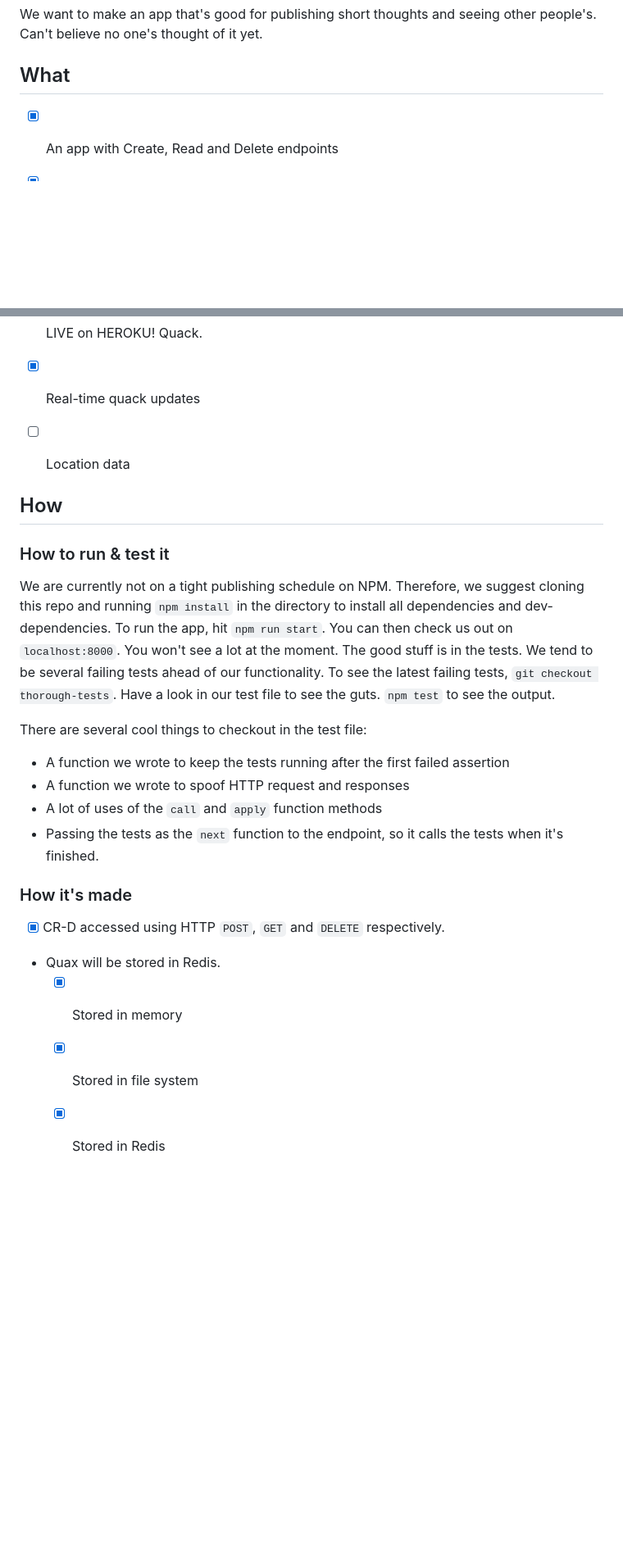
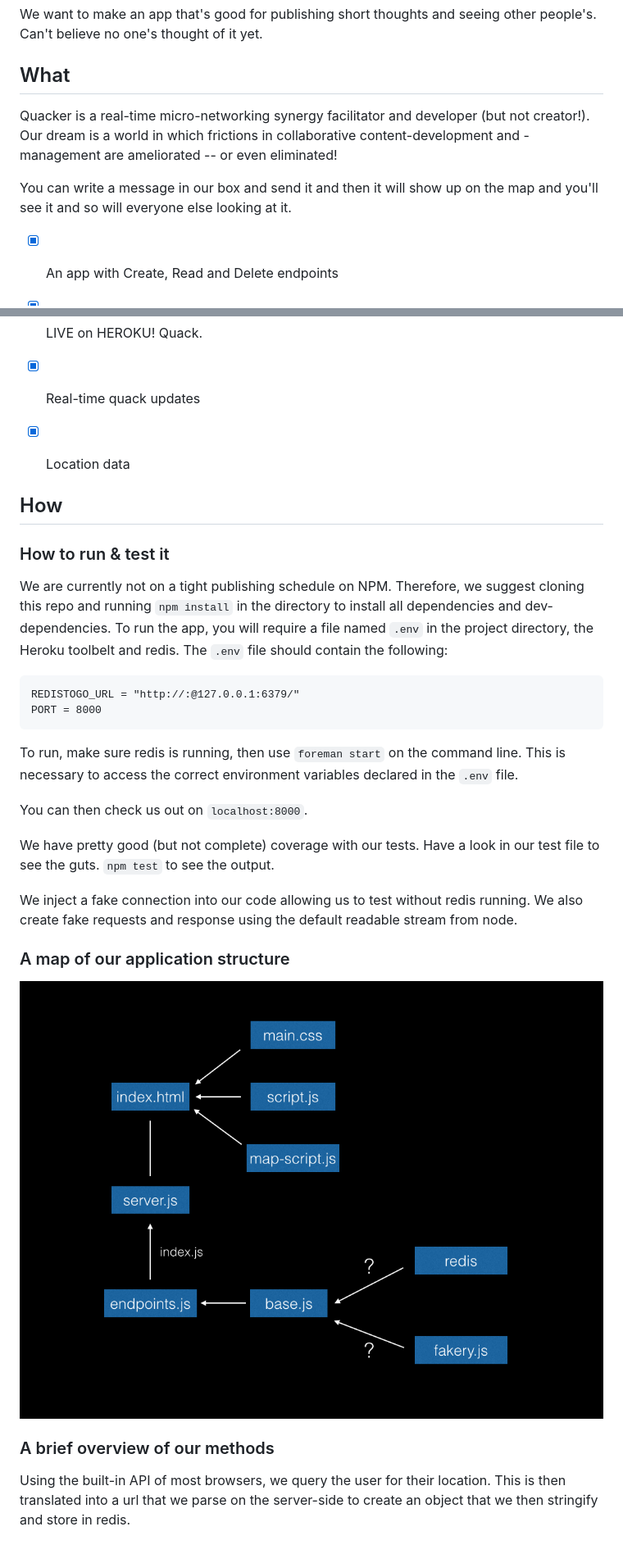
Before and after one commit to plastic-cup/quacker, a Markdown page: README.md, 2 parts joined by grey strips. Shown: that part at 82% size. Drawn GitHub-style; pictures changed too: quackerMap.png (added); blank space fills up the shorter version.

Commit message:
readererer

````diff
--- a/README.md
+++ b/README.md
@@ -12,6 +12,10 @@ We want to make an app that's good for publishing short thoughts and seeing othe
 
 ## What
 
+Quacker is a real-time micro-networking synergy facilitator and developer (but not creator!). Our dream is a world in which frictions in collaborative content-development and -management are ameliorated -- or even eliminated!
+
+You can write a message in our box and send it and then it will show up on the map and you'll see it and so will everyone else looking at it.
+
   + [x] An app with Create, Read and Delete endpoints
 
   + [x] Quax will be persistently available
@@ -23,25 +27,32 @@ We want to make an app that's good for publishing short thoughts and seeing othe
 
   + [x] Real-time quack updates
 
-  + [ ] Location data
+  + [x] Location data
 
 
 ## How
 
 ### How to run & test it
 
-We are currently not on a tight publishing schedule on NPM. Therefore, we suggest cloning this repo and running `npm install` in the directory to install all dependencies and dev-dependencies. To run the app, hit `npm run start`. You can then check us out on `localhost:8000`. You won't see a lot at the moment. The good stuff is in the tests. We tend to be several failing tests ahead of our functionality. To see the latest failing tests, `git checkout thorough-tests`. Have a look in our test file to see the guts. `npm test` to see the output.
+We are currently not on a tight publishing schedule on NPM. Therefore, we suggest cloning this repo and running `npm install` in the directory to install all dependencies and dev-dependencies. To run the app, you will require a file named `.env` in the project directory, the Heroku toolbelt and redis. The `.env` file should contain the following:
 
-There are several cool things to checkout in the test file:
-  + A function we wrote to keep the tests running after the first failed assertion
-  + A function we wrote to spoof HTTP request and responses
-  + A lot of uses of the `call` and `apply` function methods
-  + Passing the tests as the `next` function to the endpoint, so it calls the tests when it's finished.
+```
+REDISTOGO_URL = "http://:@127.0.0.1:6379/"
+PORT = 8000
+```
 
-### How it's made
-  + [x] CR-D accessed using HTTP `POST`, `GET` and `DELETE` respectively.
+To run, make sure redis is running, then use `foreman start` on the command line. This is necessary to access the correct environment variables declared in the `.env` file.
 
-  + Quax will be stored in Redis.
-    + [x] Stored in memory
-    + [x] Stored in file system
-    + [x] Stored in Redis
+You can then check us out on `localhost:8000`.
+
+We have pretty good (but not complete) coverage with our tests. Have a look in our test file to see the guts. `npm test` to see the output.
+
+We inject a fake connection into our code allowing us to test without redis running. We also create fake requests and response using the default readable stream from node.
+
+### A map of our application structure
+
+![sitemap](quackerMap.png)
+
+### A brief overview of our methods
+
+Using the built-in API of most browsers, we query the user for their location. This is then translated into a url that we parse on the server-side to create an object that we then stringify and store in redis.
````
Also changed, not shown: 2 other files.
